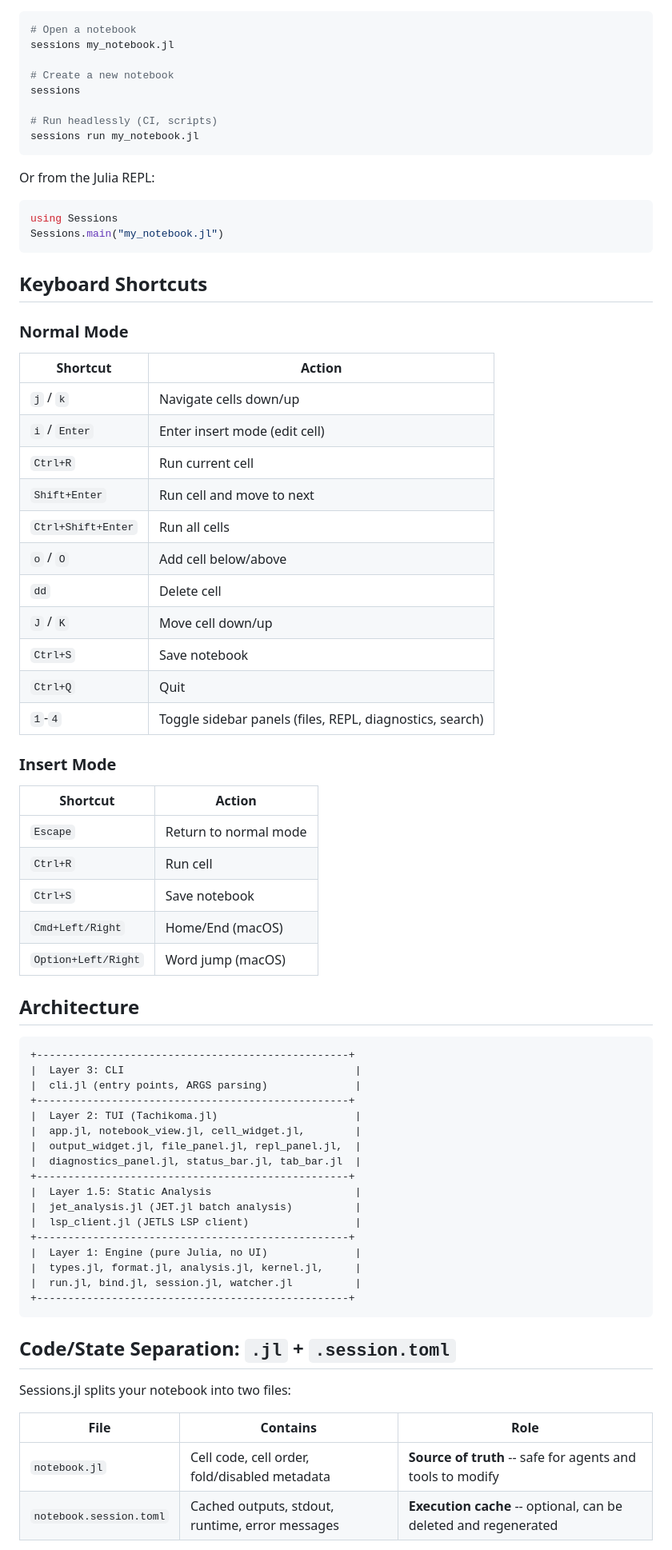
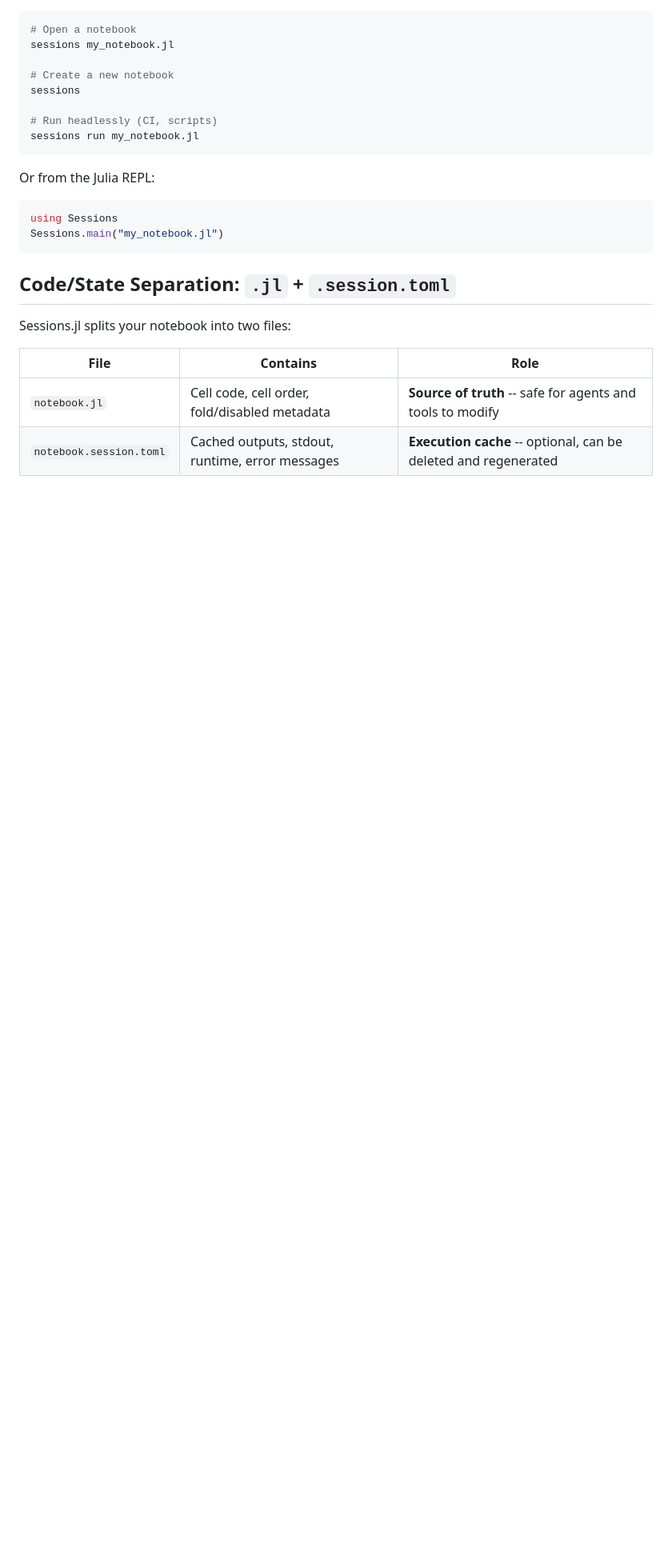
Before and after one commit to GroupTherapyOrg/Sessions.jl, a Markdown page: README.md, the part around one of its changes. Shown at 80% size. Rendered like a GitHub page; blank space fills up the shorter version.

````diff
--- a/README.md
+++ b/README.md
@@ -58,56 +75,6 @@ using Sessions
 Sessions.main("my_notebook.jl")
 ```
 
-## Keyboard Shortcuts
-
-### Normal Mode
-
-| Shortcut | Action |
-|----------|--------|
-| `j` / `k` | Navigate cells down/up |
-| `i` / `Enter` | Enter insert mode (edit cell) |
-| `Ctrl+R` | Run current cell |
-| `Shift+Enter` | Run cell and move to next |
-| `Ctrl+Shift+Enter` | Run all cells |
-| `o` / `O` | Add cell below/above |
-| `dd` | Delete cell |
-| `J` / `K` | Move cell down/up |
-| `Ctrl+S` | Save notebook |
-| `Ctrl+Q` | Quit |
-| `1`-`4` | Toggle sidebar panels (files, REPL, diagnostics, search) |
-
-### Insert Mode
-
-| Shortcut | Action |
-|----------|--------|
-| `Escape` | Return to normal mode |
-| `Ctrl+R` | Run cell |
-| `Ctrl+S` | Save notebook |
-| `Cmd+Left/Right` | Home/End (macOS) |
-| `Option+Left/Right` | Word jump (macOS) |
-
-## Architecture
-
-```
-+--------------------------------------------------+
-|  Layer 3: CLI                                     |
-|  cli.jl (entry points, ARGS parsing)              |
-+--------------------------------------------------+
-|  Layer 2: TUI (Tachikoma.jl)                      |
-|  app.jl, notebook_view.jl, cell_widget.jl,        |
-|  output_widget.jl, file_panel.jl, repl_panel.jl,  |
-|  diagnostics_panel.jl, status_bar.jl, tab_bar.jl  |
-+--------------------------------------------------+
-|  Layer 1.5: Static Analysis                       |
-|  jet_analysis.jl (JET.jl batch analysis)          |
-|  lsp_client.jl (JETLS LSP client)                 |
-+--------------------------------------------------+
-|  Layer 1: Engine (pure Julia, no UI)              |
-|  types.jl, format.jl, analysis.jl, kernel.jl,     |
-|  run.jl, bind.jl, session.jl, watcher.jl          |
-+--------------------------------------------------+
-```
-
 ## Code/State Separation: `.jl` + `.session.toml`
 
 Sessions.jl splits your notebook into two files:
````
Also changed, not shown: other parts of README.md (+28 -79 lines).
